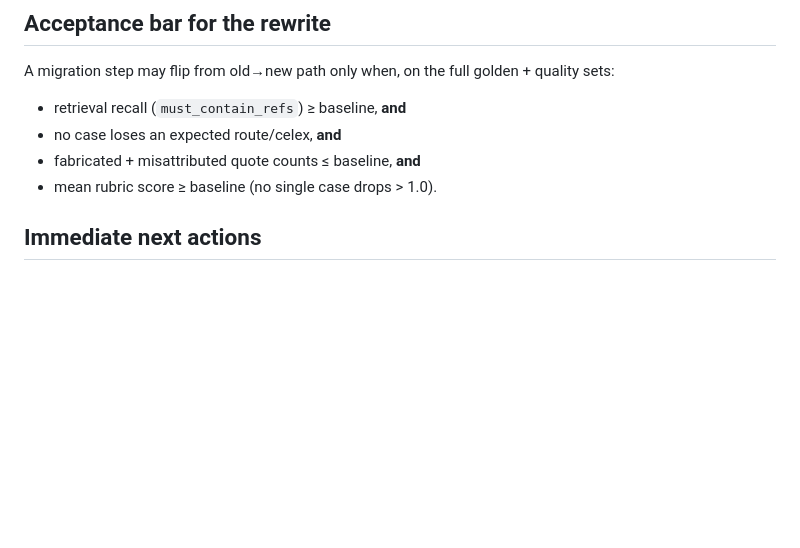
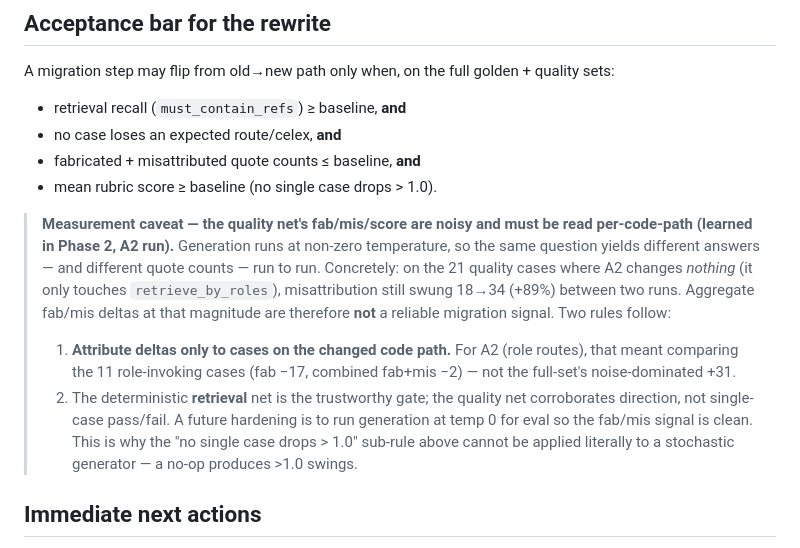
Before and after one commit to dbarrau/crss_mvp_new, a Markdown page: docs/rewrite/REGRESSION_NET.md, the part around the change. GitHub-like rendering; blank space fills up the shorter version.

```diff
--- a/docs/rewrite/REGRESSION_NET.md
+++ b/docs/rewrite/REGRESSION_NET.md
@@ -51,6 +51,22 @@ quality sets:
 - fabricated + misattributed quote counts ≤ baseline, **and**
 - mean rubric score ≥ baseline (no single case drops > 1.0).
 
+> **Measurement caveat — the quality net's fab/mis/score are noisy and must be
+> read per-code-path (learned in Phase 2, A2 run).** Generation runs at non-zero
+> temperature, so the same question yields different answers — and different
+> quote counts — run to run. Concretely: on the 21 quality cases where A2
+> changes *nothing* (it only touches `retrieve_by_roles`), misattribution still
+> swung 18→34 (+89%) between two runs. Aggregate fab/mis deltas at that
+> magnitude are therefore **not** a reliable migration signal. Two rules follow:
+> 1. **Attribute deltas only to cases on the changed code path.** For A2 (role
+>    routes), that meant comparing the 11 role-invoking cases (fab −17, combined
+>    fab+mis −2) — not the full-set's noise-dominated +31.
+> 2. The deterministic **retrieval** net is the trustworthy gate; the quality
+>    net corroborates direction, not single-case pass/fail. A future hardening
+>    is to run generation at temp 0 for eval so the fab/mis signal is clean.
+> This is why the "no single case drops > 1.0" sub-rule above cannot be applied
+> literally to a stochastic generator — a no-op produces >1.0 swings.
+
 ## Immediate next actions
 
 - [x] Expand `quality_set.json` to the route × reg × role matrix — **32 cases**
```
Also changed, not shown: docs/rewrite/PATCH_LEDGER.md (+18 -0 lines).
